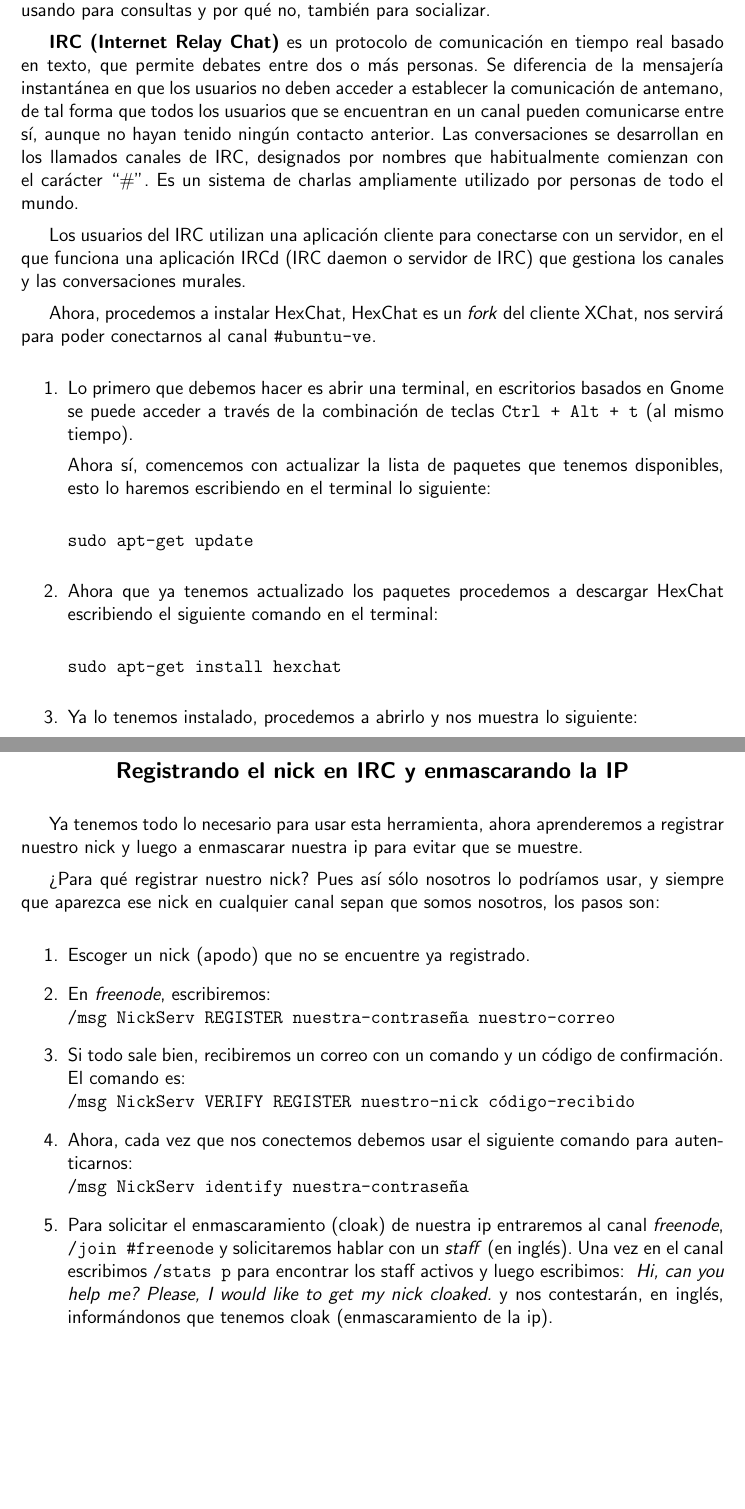
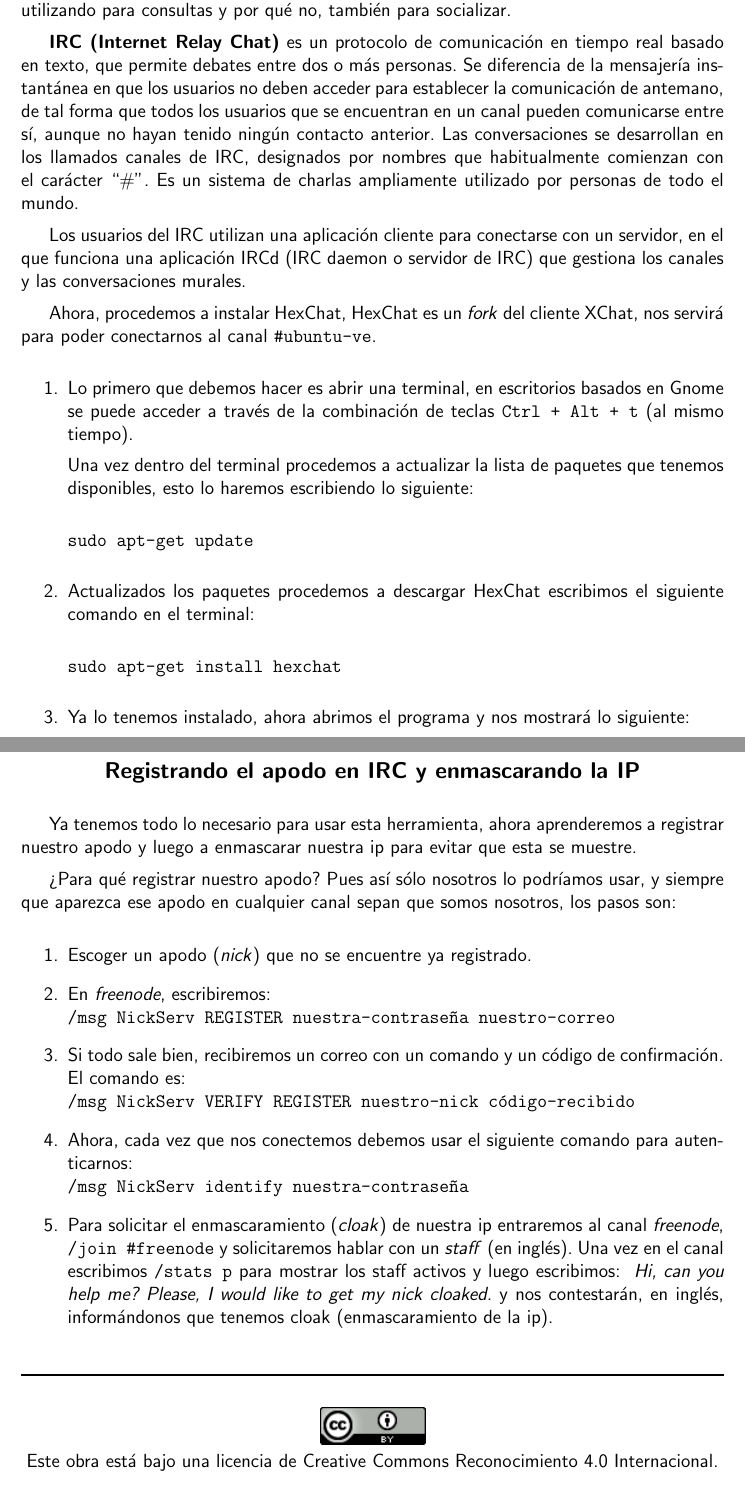
Before and after one commit to Abr1l/Manual-IRC, a LaTeX document (Manual_IRC.tex): two parts of pages 1 and 4 of 4, joined at a grey line, cut so that both start at the same text, the shorter picture padded with empty space. Compiled offline with pdfLaTeX.

Commit message:
Se agrega licencia y ediciones menores

```diff
--- a/Manual_IRC.tex
+++ b/Manual_IRC.tex
@@ -52,9 +52,9 @@
 
 En este peque\~no manual se explicar\'a c\'omo instalar \textit {HexChat}, uno de los tantos cliente que se utiliza para conectarse a los canales IRC, se ha seleccionado por ser uno de los más sencillos de manejar.
 
-El IRC y sus canales son muy usados para dar soporte en la red, es simple, de texto plano, no tiene gif y/o emoticones que pueden distraer, aunque fue creado en 1988 se sigue usando para consultas y por qué no, también para socializar.
+El IRC y sus canales son muy usados para dar soporte en la red, es simple, de texto plano, no tiene gif y/o emoticones que pueden distraer, aunque fue creado en 1988 se sigue utilizando para consultas y por qué no, también para socializar.
 
-\textbf {IRC (Internet Relay Chat)} es un protocolo de comunicaci\'on en tiempo real basado en texto, que permite debates entre dos o m\'as personas. Se diferencia de la mensajer\'ia instant\'anea en que los usuarios no deben acceder a establecer la comunicaci\'on de antemano, de tal forma que todos los usuarios que se encuentran en un canal pueden comunicarse entre s\'i, aunque no hayan tenido ning\'un contacto anterior. Las conversaciones se desarrollan en los llamados canales de IRC, designados por nombres que habitualmente comienzan con el car\'acter ``\#". Es un sistema de charlas ampliamente utilizado por personas de todo el mundo.
+\textbf {IRC (Internet Relay Chat)} es un protocolo de comunicaci\'on en tiempo real basado en texto, que permite debates entre dos o m\'as personas. Se diferencia de la mensajer\'ia instant\'anea en que los usuarios no deben acceder para establecer la comunicaci\'on de antemano, de tal forma que todos los usuarios que se encuentran en un canal pueden comunicarse entre s\'i, aunque no hayan tenido ning\'un contacto anterior. Las conversaciones se desarrollan en los llamados canales de IRC, designados por nombres que habitualmente comienzan con el car\'acter ``\#". Es un sistema de charlas ampliamente utilizado por personas de todo el mundo.
 
 Los usuarios del IRC utilizan una aplicaci\'on cliente para conectarse con un servidor, en el que funciona una aplicaci\'on IRCd (IRC daemon o servidor de IRC) que gestiona los canales y las conversaciones murales.
 
@@ -64,19 +64,19 @@
 \begin{enumerate}
 \item Lo primero que debemos hacer es abrir una terminal, en escritorios basados en Gnome se puede acceder a trav\'es  de la combinaci\'on de teclas \verb!Ctrl + Alt + t! (al mismo tiempo).
 
-Ahora sí, comencemos con actualizar la lista de paquetes que tenemos disponibles, esto lo haremos escribiendo en el terminal lo siguiente:
+Una vez dentro del terminal procedemos a actualizar la lista de paquetes que tenemos disponibles, esto lo haremos escribiendo lo siguiente:
 
 \begin{verbatim}
 sudo apt-get update
 \end{verbatim}
 
-\item Ahora que ya tenemos actualizado los paquetes procedemos a descargar HexChat escribiendo el siguiente comando en el terminal:
+\item Actualizados los paquetes procedemos a descargar HexChat escribimos el siguiente comando en el terminal:
 
 \begin{verbatim}
 sudo apt-get install hexchat
 \end{verbatim}
 
-\item Ya lo tenemos instalado, procedemos a abrirlo y nos muestra lo siguiente:
+\item Ya lo tenemos instalado, ahora abrimos el programa y nos mostrará lo siguiente:
 
 \includegraphics[width = 7cm]{imagenes/imagen1.png}
 
@@ -129,16 +129,16 @@
 \end{tabularx}
 
 \begin{center} % Centra el Texto
-{\bf \large Registrando el nick en IRC y enmascarando la IP} % Negrilla
+{\bf \large Registrando el apodo en IRC y enmascarando la IP} % Negrilla
 \end{center}
 
-Ya tenemos todo lo necesario para usar esta herramienta, ahora aprenderemos a registrar nuestro nick y luego a enmascarar nuestra ip para evitar que se muestre.
+Ya tenemos todo lo necesario para usar esta herramienta, ahora aprenderemos a registrar nuestro apodo y luego a enmascarar nuestra ip para evitar que esta se muestre.
 
-?`Para qu\'e registrar nuestro nick? Pues as\'i s\'olo nosotros lo podr\'iamos usar, y siempre que aparezca ese nick en cualquier canal sepan que somos nosotros, los pasos son:
+?`Para qu\'e registrar nuestro apodo? Pues as\'i s\'olo nosotros lo podr\'iamos usar, y siempre que aparezca ese apodo en cualquier canal sepan que somos nosotros, los pasos son:
 
 \begin{enumerate}
 
-\item Escoger un nick (apodo) que no se encuentre ya registrado.
+\item Escoger un apodo (\textit{nick}) que no se encuentre ya registrado.
 
 \item En \textsl{freenode}, escribiremos:\\
 \verb!/msg NickServ REGISTER nuestra-contraseña nuestro-correo!
@@ -149,18 +149,9 @@
 \item Ahora, cada vez que nos conectemos debemos usar el siguiente comando para autenticarnos: \\
 \verb!/msg NickServ identify nuestra-contraseña!
 
-\item Para solicitar el enmascaramiento (cloak) de nuestra ip entraremos al canal \textsl{freenode}, \texttt{/join \#freenode} y solicitaremos hablar con un \textit{staff} (en inglés). Una vez en el canal escribimos \texttt{/stats p} para encontrar los staff activos y luego escribimos: \textit{ Hi, can you help me? Please, I would like to get my nick cloaked.}  y nos contestar\'an, en ingl\'es, inform\'andonos que tenemos cloak (enmascaramiento de la ip).
+\item Para solicitar el enmascaramiento (\textit{cloak}) de nuestra ip entraremos al canal \textsl{freenode}, \texttt{/join \#freenode} y solicitaremos hablar con un \textit{staff} (en inglés). Una vez en el canal escribimos \texttt{/stats p} para mostrar los staff activos y luego escribimos: \textit{ Hi, can you help me? Please, I would like to get my nick cloaked.}  y nos contestar\'an, en ingl\'es, inform\'andonos que tenemos cloak (enmascaramiento de la ip).
 
 \end{enumerate}
-
-
-
-
-
-
-
-
-
 
 %\begin{itemize}
 %\item[\bf /whois ] Ver información de un usuario, si esta conectado y/o en que canales se encuentra p.e. /whois abr1l
@@ -170,7 +161,12 @@
 
 %\end{itemize}
 \noindent\rule{\textwidth}{1pt}
-Hecho en \LaTeX
+
+\begin{center}
+\includegraphics[scale=.75]{imagenes/cc-by.png}\\
+Este obra está bajo una licencia de Creative Commons Reconocimiento 4.0 Internacional.
+\end{center}
+
 
 \theendnotes
 \end{document}
```
Also changed, not shown: Manual_IRC.pdf, imagenes/cc-by.png (added), Manual_IRC.tex (26 more changed lines).
